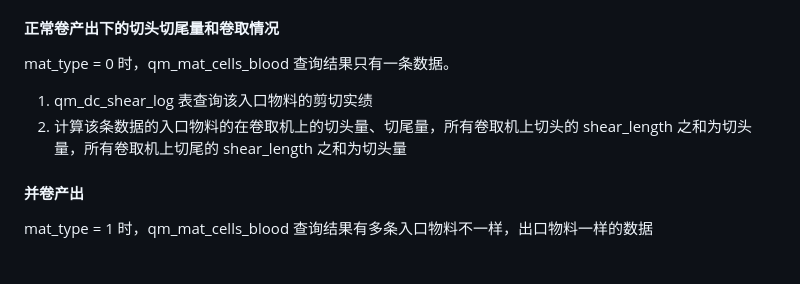
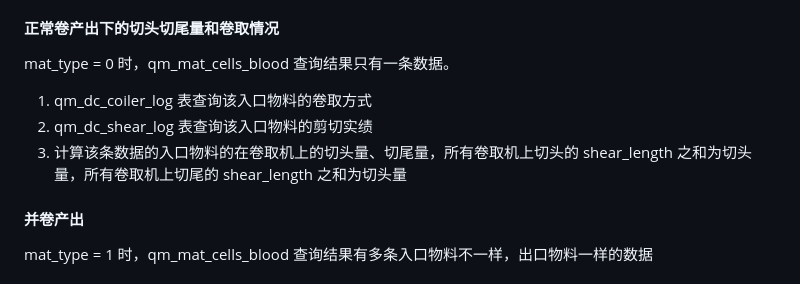
Before and after one commit to Meow-2/obsidian-next, a Markdown page: 数字钢卷/切片 2.0/数字钢卷切片接口.md, the part around the change. Drawn GitHub-style.

Commit message:
Update from Sync Service

```diff
--- a/数字钢卷/切片 2.0/数字钢卷切片接口.md
+++ b/数字钢卷/切片 2.0/数字钢卷切片接口.md
@@ -39,8 +39,9 @@ qm_dc_coiler_log 中的开卷/卷取方式的第一位（uncoiler_method/coiler_
 
  mat_type = 0 时，qm_mat_cells_blood 查询结果只有一条数据。
 
-1. qm_dc_shear_log 表查询该入口物料的剪切实绩
-2. 计算该条数据的入口物料的在卷取机上的切头量、切尾量，所有卷取机上切头的 shear_length 之和为切头量，所有卷取机上切尾的 shear_length 之和为切头量
+1. qm_dc_coiler_log 表查询该入口物料的卷取方式
+2. qm_dc_shear_log 表查询该入口物料的剪切实绩
+3. 计算该条数据的入口物料的在卷取机上的切头量、切尾量，所有卷取机上切头的 shear_length 之和为切头量，所有卷取机上切尾的 shear_length 之和为切头量
 
 #### 并卷产出
 
```
